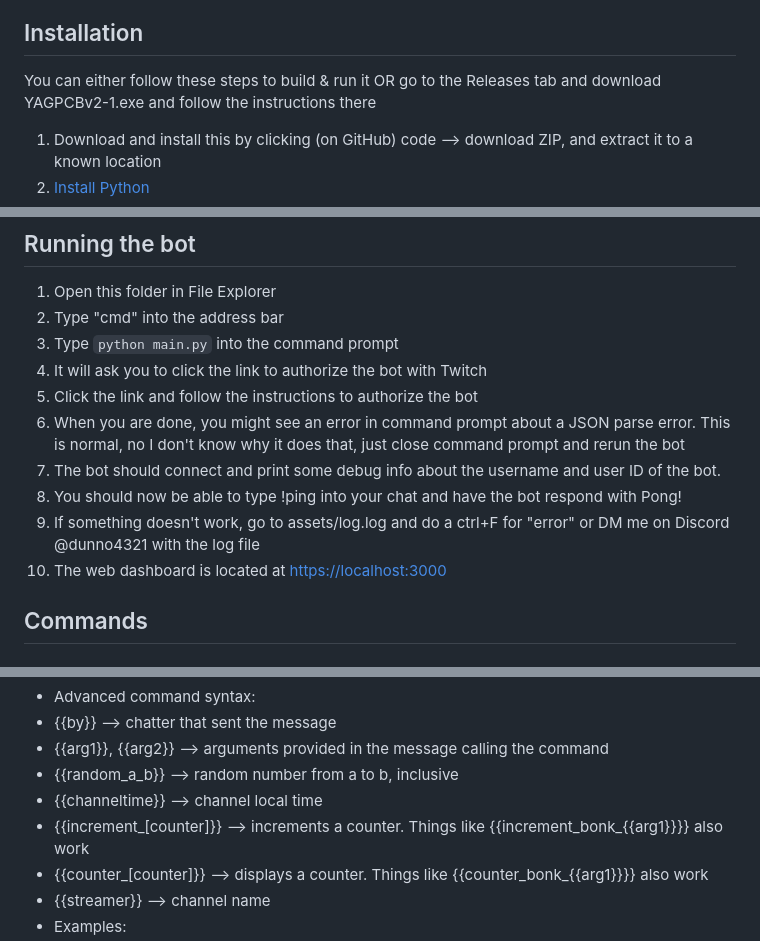
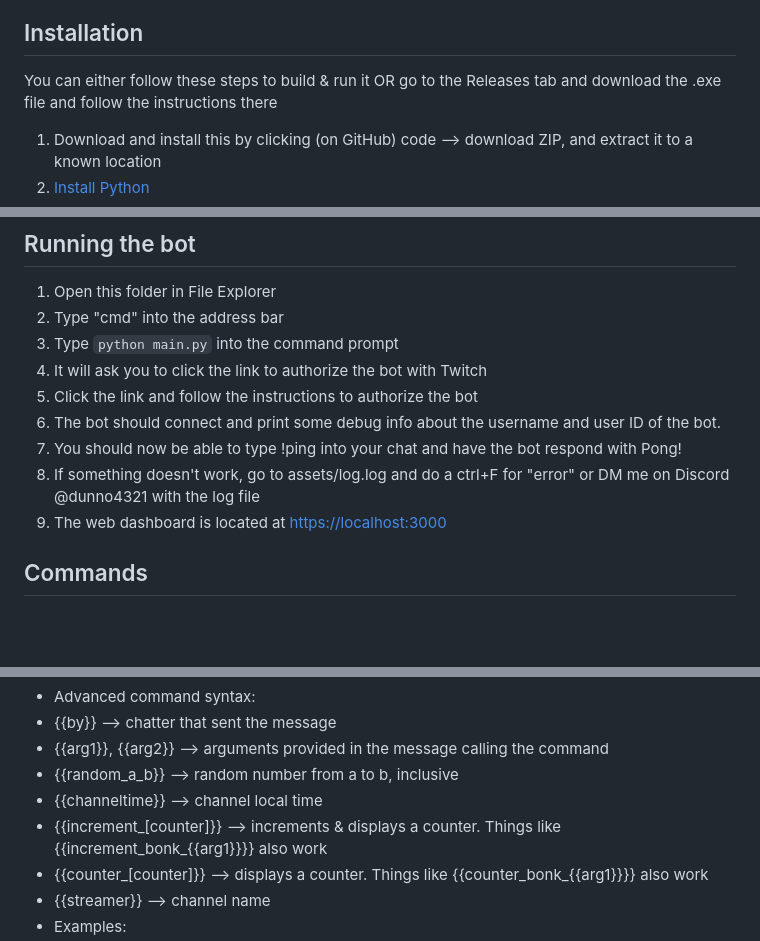
Before and after one commit to dunno4321/YAGPCB, a Markdown page: README.md, 3 parts joined by grey strips. Rendered like a GitHub page; blank space fills up the shorter version.

```diff
--- a/README.md
+++ b/README.md
@@ -3,7 +3,7 @@
 
 
 ## Installation
-You can either follow these steps to build & run it OR go to the Releases tab and download YAGPCBv2-1.exe and follow the instructions there
+You can either follow these steps to build & run it OR go to the Releases tab and download the .exe file and follow the instructions there
 1. Download and install this by clicking (on GitHub) code --> download ZIP, and extract it to a known location
 2. [Install Python](https://www.digitalocean.com/community/tutorials/install-python-windows-10)
 3. [Install PIP](https://www.geeksforgeeks.org/how-to-install-pip-on-windows/#). It should install with Python, but it's better to check
@@ -22,11 +22,10 @@ You can either follow these steps to build & run it OR go to the Releases tab an
 3. Type `python main.py` into the command prompt
 4. It will ask you to click the link to authorize the bot with Twitch
 5. Click the link and follow the instructions to authorize the bot
-6. When you are done, you might see an error in command prompt about a JSON parse error. This is normal, no I don't know why it does that, just close command prompt and rerun the bot
-7. The bot should connect and print some debug info about the username and user ID of the bot.
-8. You should now be able to type !ping into your chat and have the bot respond with Pong!
-9. If something doesn't work, go to assets/log.log and do a ctrl+F for "error" or DM me on Discord @dunno4321 with the log file
-10. The web dashboard is located at [https://localhost:3000](https://localhost:3000)
+6. The bot should connect and print some debug info about the username and user ID of the bot.
+7. You should now be able to type !ping into your chat and have the bot respond with Pong!
+8. If something doesn't work, go to assets/log.log and do a ctrl+F for "error" or DM me on Discord @dunno4321 with the log file
+9. The web dashboard is located at [https://localhost:3000](https://localhost:3000)
 
 ## Commands
 
@@ -76,7 +75,7 @@ You can either follow these steps to build & run it OR go to the Releases tab an
 - {{arg1}}, {{arg2}} --> arguments provided in the message calling the command
 - {{random_a_b}} --> random number from a to b, inclusive
 - {{channeltime}} --> channel local time
-- {{increment_[counter]}} --> increments a counter. Things like {{increment_bonk_{{arg1}}}} also work
+- {{increment_[counter]}} --> increments & displays a counter. Things like {{increment_bonk_{{arg1}}}} also work
 - {{counter_[counter]}} --> displays a counter. Things like {{counter_bonk_{{arg1}}}} also work
 - {{streamer}} --> channel name
 - Examples:
```
Also changed, not shown: other parts of README.md (+1 -1 lines).
